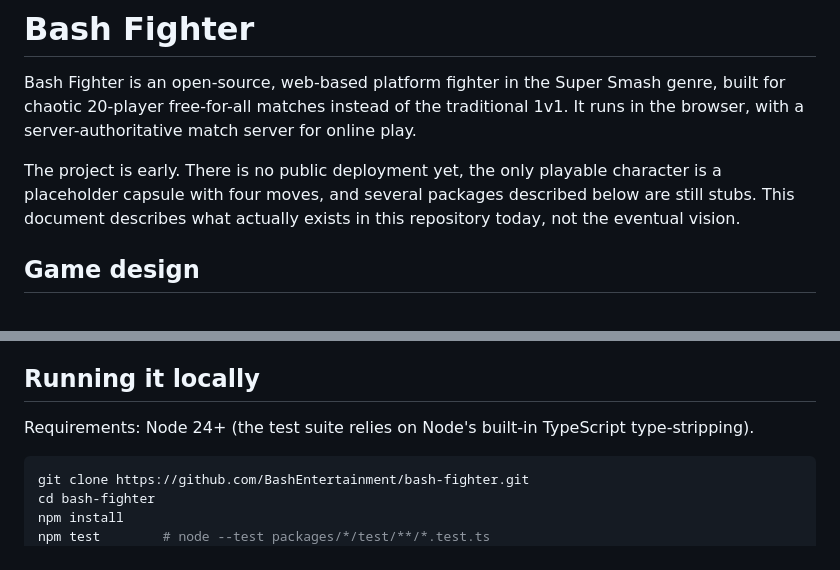
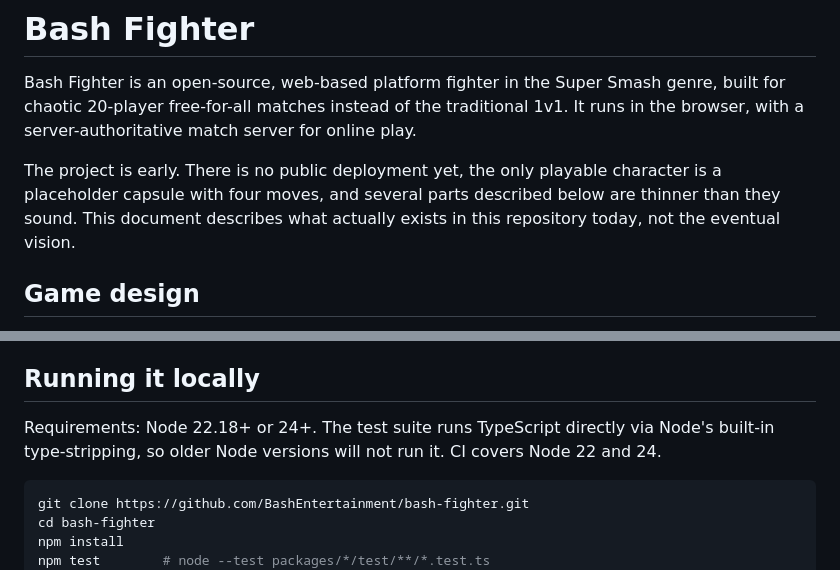
Before and after one commit to BashEntertainment/bash-fighter, a Markdown page: README.md, 2 parts joined by grey strips. Drawn GitHub-style.

Commit message:
README: correct the Node version requirement
CI runs the suite green on Node 22 and 24, so claiming Node 24+ is required
would turn contributors away for no reason.

````diff
--- a/README.md
+++ b/README.md
@@ -7,7 +7,8 @@ match server for online play.
 
 The project is early. There is no public deployment yet, the only
 playable character is a placeholder capsule with four moves, and several
-packages described below are still stubs. This document describes what
+parts described below are thinner than
+they sound. This document describes what
 actually exists in this repository today, not the eventual vision.
 
 ## Game design
@@ -54,8 +55,9 @@ in a browser.
 
 ## Running it locally
 
-Requirements: Node 24+ (the test suite relies on Node's built-in
-TypeScript type-stripping).
+Requirements: Node 22.18+ or 24+. The test suite runs TypeScript directly
+via Node's built-in type-stripping, so older Node versions will not run it.
+CI covers Node 22 and 24.
 
 ```sh
 git clone https://github.com/BashEntertainment/bash-fighter.git
````
